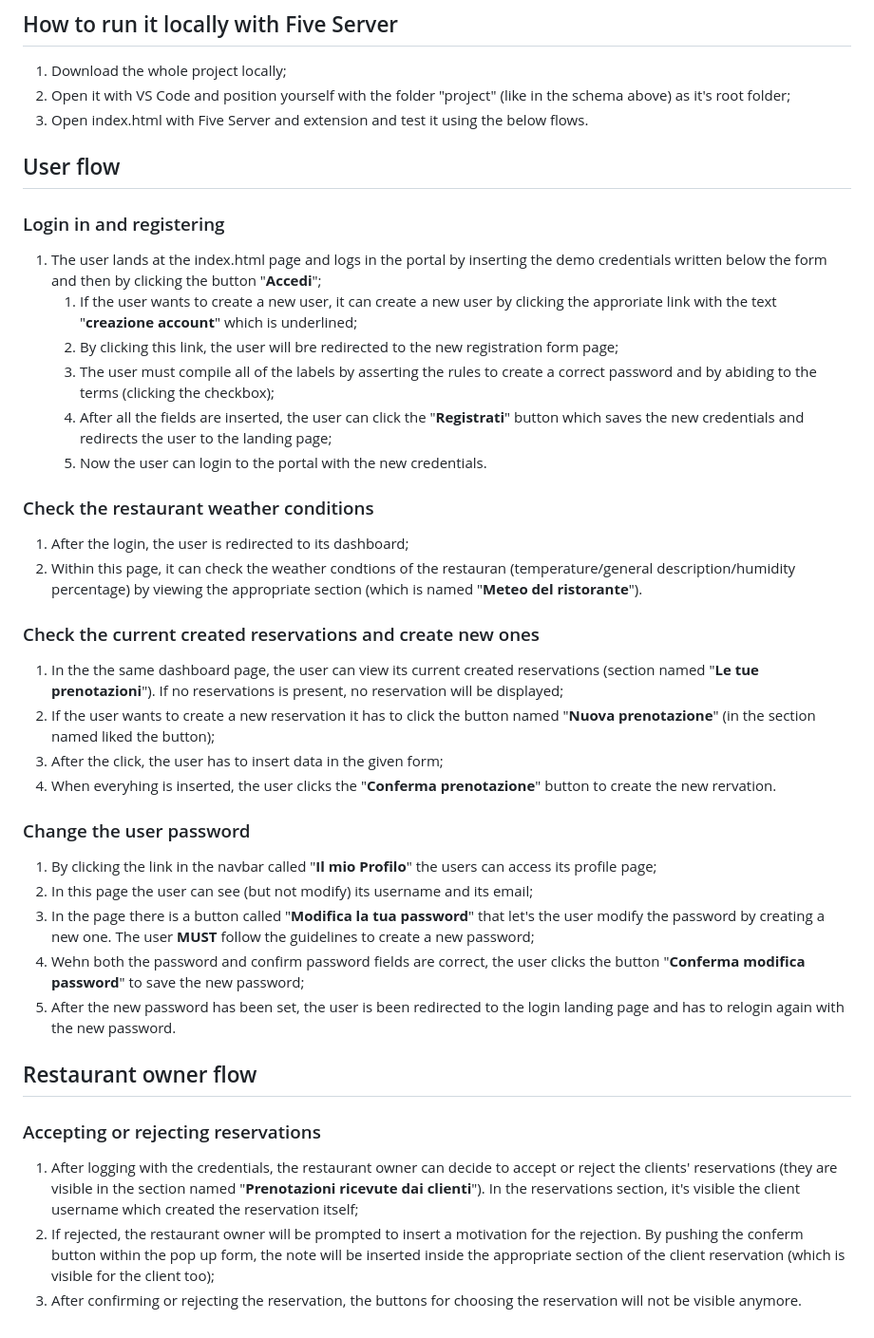
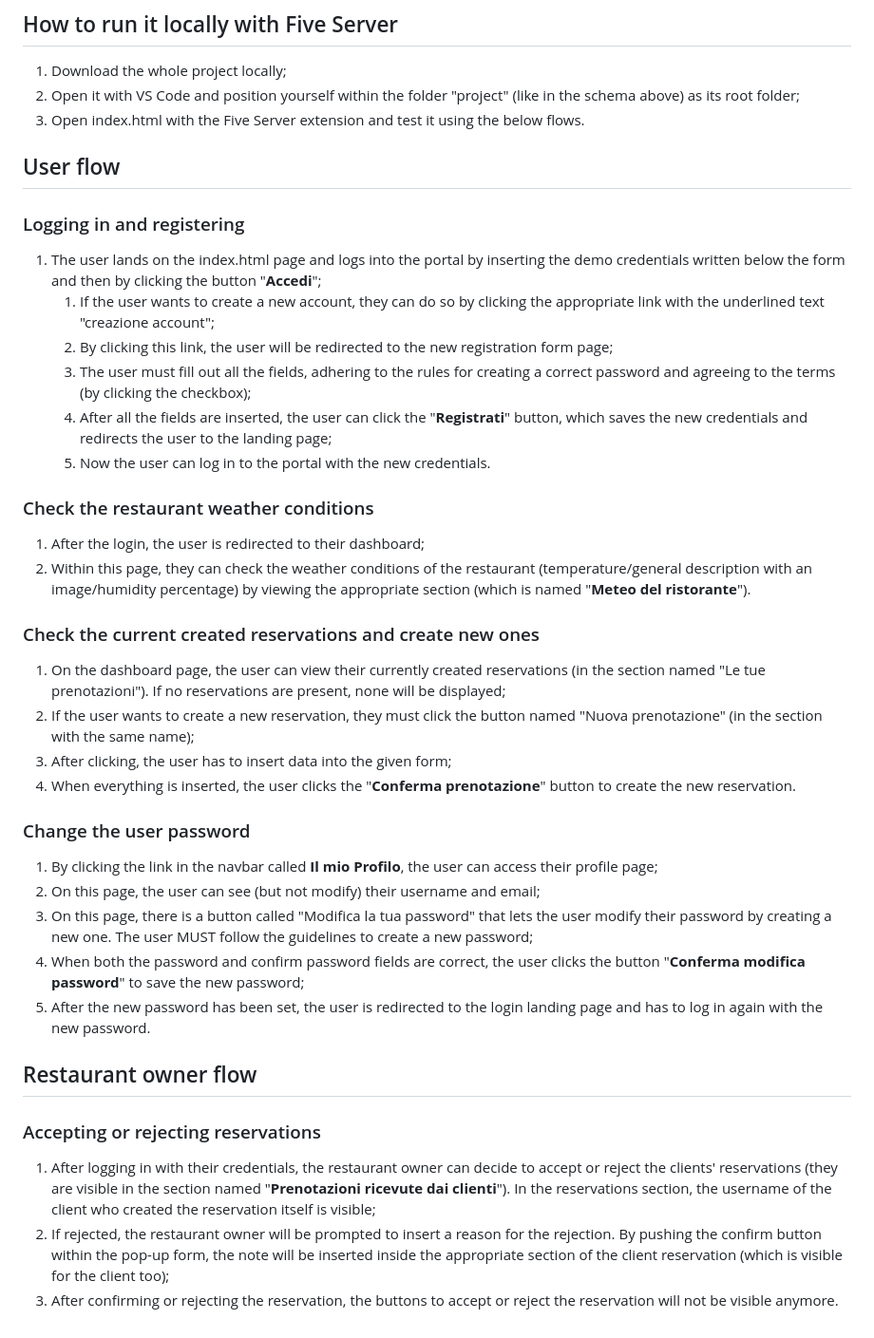
Before and after one commit to Arpi-97/web-development-s00035024, a Markdown page: README.md, the part around one of its changes. Shown at 95% size. Drawn GitHub-style.

Commit message:
Fix typos and enhance README clarity
Corrected typos and improved clarity in the README.

```diff
--- a/README.md
+++ b/README.md
@@ -54,44 +54,44 @@ PROJECT/
 ## How to run it locally with Five Server
 
 1. Download the whole project locally;
-2. Open it with VS Code and position yourself with the folder "project" (like in the schema above) as it's root folder;
-3. Open index.html with Five Server and extension and test it using the below flows.
+2. Open it with VS Code and position yourself within the folder "project" (like in the schema above) as its root folder;
+3. Open index.html with the Five Server extension and test it using the below flows.
 
 ## User flow
 
-### Login in and registering
+### Logging in and registering
 
-1. The user lands at the index.html page and logs in the portal by inserting the demo credentials written below the form and then by clicking the button "**Accedi**";
-    1. If the user wants to create a new user, it can create a new user by clicking the approriate link with the text "**creazione account**" which is underlined;
-    2. By clicking this link, the user will bre redirected to the new registration form page;
-    3. The user must compile all of the labels by asserting the rules to create a correct password and by abiding to the terms (clicking the checkbox);
-    4. After all the fields are inserted, the user can click the "**Registrati**" button which saves the new credentials and redirects the user to the landing page;
-    5. Now the user can login to the portal with the new credentials.
+1. The user lands on the index.html page and logs into the portal by inserting the demo credentials written below the form and then by clicking the button "**Accedi**";
+    1. If the user wants to create a new account, they can do so by clicking the appropriate link with the underlined text "creazione account";
+    2. By clicking this link, the user will be redirected to the new registration form page;
+    3. The user must fill out all the fields, adhering to the rules for creating a correct password and agreeing to the terms (by clicking the checkbox);
+    4. After all the fields are inserted, the user can click the "**Registrati**" button, which saves the new credentials and redirects the user to the landing page;
+    5. Now the user can log in to the portal with the new credentials.
 
 ### Check the restaurant weather conditions
 
- 1. After the login, the user is redirected to its dashboard;
- 2. Within this page, it can check the weather condtions of the restauran (temperature/general description/humidity percentage) by viewing the appropriate section (which is named "**Meteo del ristorante**").
+ 1. After the login, the user is redirected to their dashboard;
+ 2. Within this page, they can check the weather conditions of the restaurant (temperature/general description with an image/humidity percentage) by viewing the appropriate section (which is named "**Meteo del ristorante**").
 
 ### Check the current created reservations and create new ones
 
-1. In the the same dashboard page, the user can view its current created reservations (section named "**Le tue prenotazioni**"). If no reservations is present, no reservation will be displayed;
-2. If the user wants to create a new reservation it has to click the button named "**Nuova prenotazione**" (in the section named liked the button);
-3. After the click, the user has to insert data in the given form;
-4. When everyhing is inserted, the user clicks the "**Conferma prenotazione**" button to create the new rervation.
+1. On the dashboard page, the user can view their currently created reservations (in the section named "Le tue prenotazioni"). If no reservations are present, none will be displayed;
+2. If the user wants to create a new reservation, they must click the button named "Nuova prenotazione" (in the section with the same name);
+3. After clicking, the user has to insert data into the given form;
+4. When everything is inserted, the user clicks the "**Conferma prenotazione**" button to create the new reservation.
 
 ### Change the user password
 
-1. By clicking the link in the navbar called "**Il mio Profilo**" the users can access its profile page;
-2. In this page the user can see (but not modify) its username and its email;
-3. In the page there is a button called "**Modifica la tua password**" that let's the user modify the password by creating a new one. The user **MUST** follow the guidelines to create a new password;
-4. Wehn both the password and confirm password fields are correct, the user clicks the button "**Conferma modifica password**" to save the new password;
-5. After the new password has been set, the user is been redirected to the login landing page and has to relogin again with the new password.
+1. By clicking the link in the navbar called **Il mio Profilo**, the user can access their profile page;
+2. On this page, the user can see (but not modify) their username and email;
+3. On this page, there is a button called "Modifica la tua password" that lets the user modify their password by creating a new one. The user MUST follow the guidelines to create a new password;
+4. When both the password and confirm password fields are correct, the user clicks the button "**Conferma modifica password**" to save the new password;
+5. After the new password has been set, the user is redirected to the login landing page and has to log in again with the new password.
 
 ## Restaurant owner flow
 
 ### Accepting or rejecting reservations
 
-1. After logging with the credentials, the restaurant owner can decide to accept or reject the clients' reservations (they are visible in the section named "**Prenotazioni ricevute dai clienti**"). In the reservations section, it's visible the client username which created the reservation itself;
-2. If rejected, the restaurant owner will be prompted to insert a motivation for the rejection. By pushing the conferm button within the pop up form, the note will be inserted inside the appropriate section of the client reservation (which is visible for the client too);
-3. After confirming or rejecting the reservation, the buttons for choosing the reservation will not be visible anymore.
+1. After logging in with their credentials, the restaurant owner can decide to accept or reject the clients' reservations (they are visible in the section named "**Prenotazioni ricevute dai clienti**"). In the reservations section, the username of the client who created the reservation itself is visible;
+2. If rejected, the restaurant owner will be prompted to insert a reason for the rejection. By pushing the confirm button within the pop-up form, the note will be inserted inside the appropriate section of the client reservation (which is visible for the client too);
+3. After confirming or rejecting the reservation, the buttons to accept or reject the reservation will not be visible anymore.
```
Also changed, not shown: other parts of README.md (+14 -14 lines).
